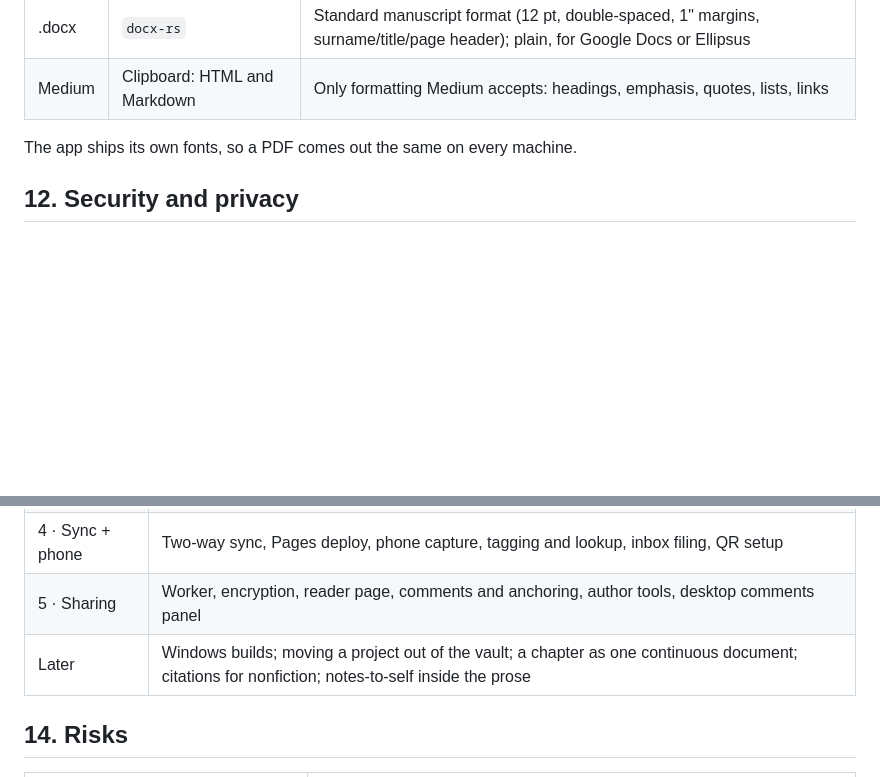
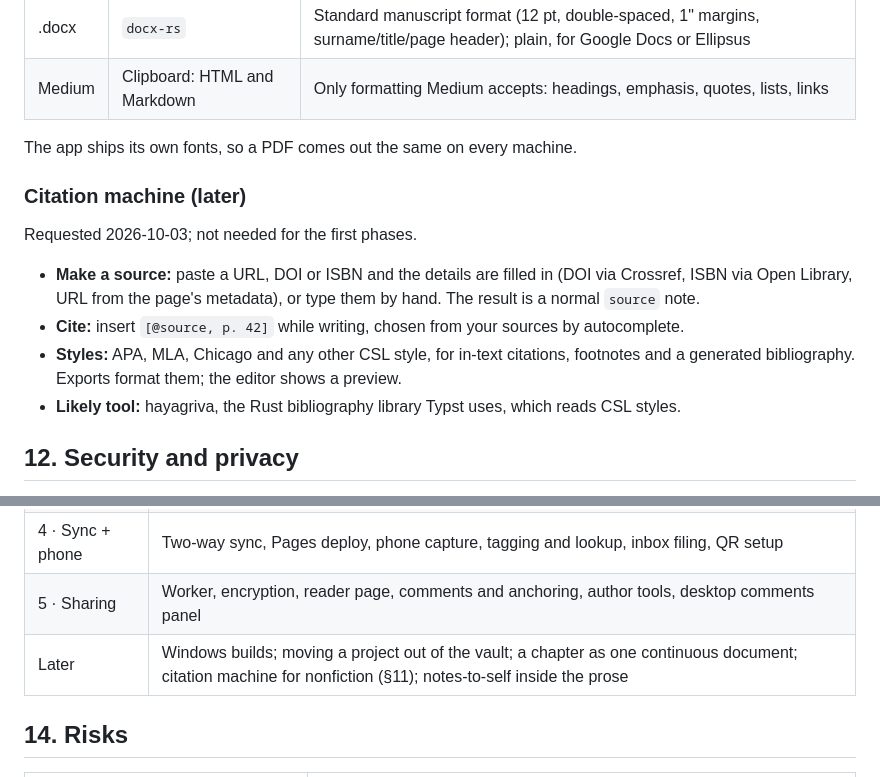
Before and after one commit to alasdiel/needle-and-thread, a Markdown page: docs/DESIGN.md, 2 parts joined by grey strips. Rendered like a GitHub page; blank space fills up the shorter version.

Commit message:
docs(design): plan a citation machine
Sources from a URL, DOI or ISBN, [@source] citations while writing, and
CSL-styled citations and bibliographies in exports.

```diff
--- a/docs/DESIGN.md
+++ b/docs/DESIGN.md
@@ -460,6 +460,15 @@ Each project has **compile** settings that control:
 
 The app ships its own fonts, so a PDF comes out the same on every machine.
 
+### Citation machine (later)
+
+Requested 2026-10-03; not needed for the first phases.
+
+- **Make a source:** paste a URL, DOI or ISBN and the details are filled in (DOI via Crossref, ISBN via Open Library, URL from the page's metadata), or type them by hand. The result is a normal `source` note.
+- **Cite:** insert `[@source, p. 42]` while writing, chosen from your sources by autocomplete.
+- **Styles:** APA, MLA, Chicago and any other CSL style, for in-text citations, footnotes and a generated bibliography. Exports format them; the editor shows a preview.
+- **Likely tool:** hayagriva, the Rust bibliography library Typst uses, which reads CSL styles.
+
 ## 12. Security and privacy
 
 - **Your writing on GitHub is private but not encrypted.** GitHub could technically read it, just as with Google Docs. Encrypting the vault would break phone lookup, so this can be revisited if it matters.
@@ -477,7 +486,7 @@ The app ships its own fonts, so a PDF comes out the same on every machine.
 | 3 · Timeline + network | Calendars, resolver, timeline view, plot points, relationships, network map with story-time slider |
 | 4 · Sync + phone | Two-way sync, Pages deploy, phone capture, tagging and lookup, inbox filing, QR setup |
 | 5 · Sharing | Worker, encryption, reader page, comments and anchoring, author tools, desktop comments panel |
-| Later | Windows builds; moving a project out of the vault; a chapter as one continuous document; citations for nonfiction; notes-to-self inside the prose |
+| Later | Windows builds; moving a project out of the vault; a chapter as one continuous document; citation machine for nonfiction (§11); notes-to-self inside the prose |
 
 ## 14. Risks
 
```
